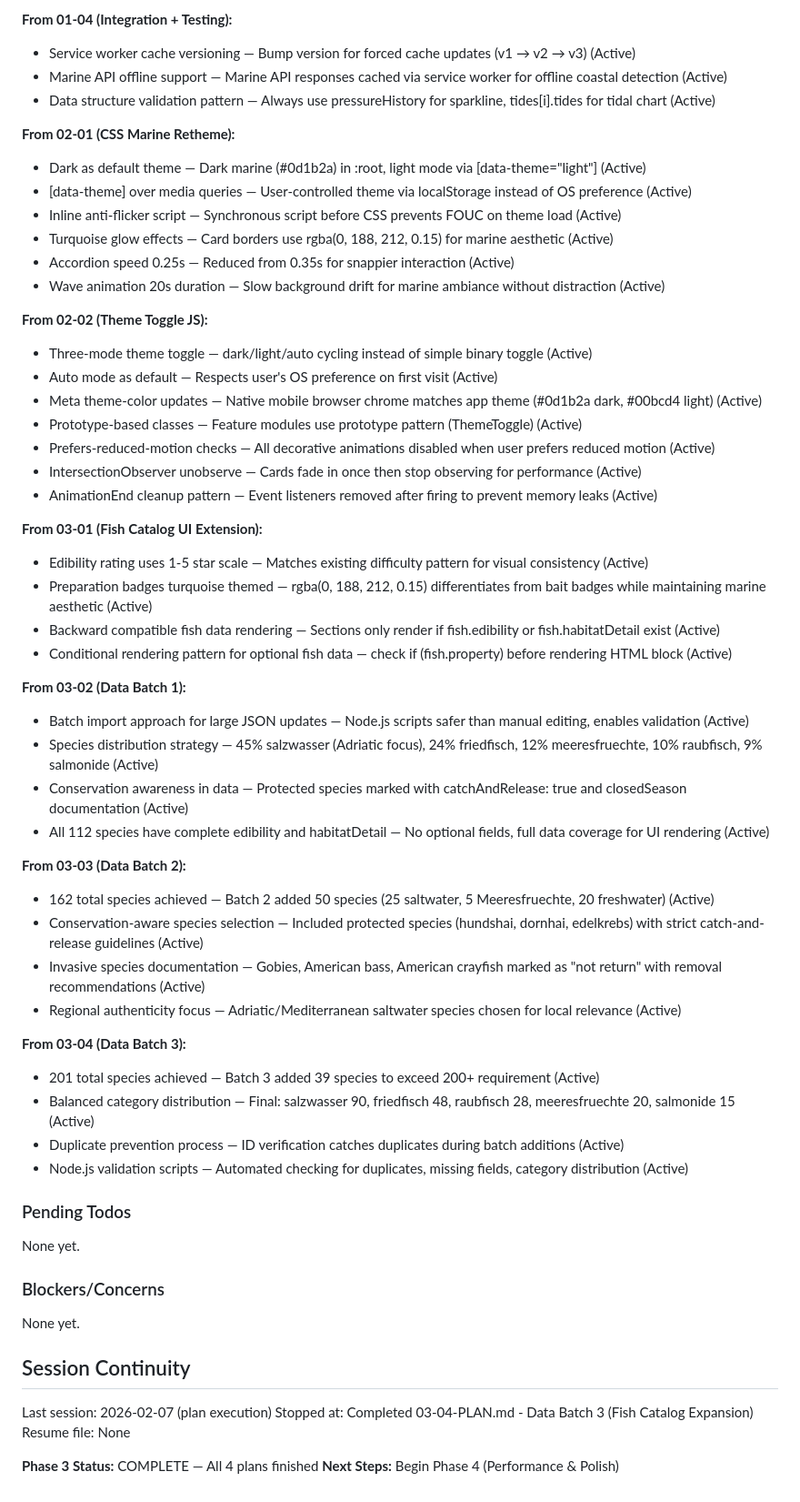
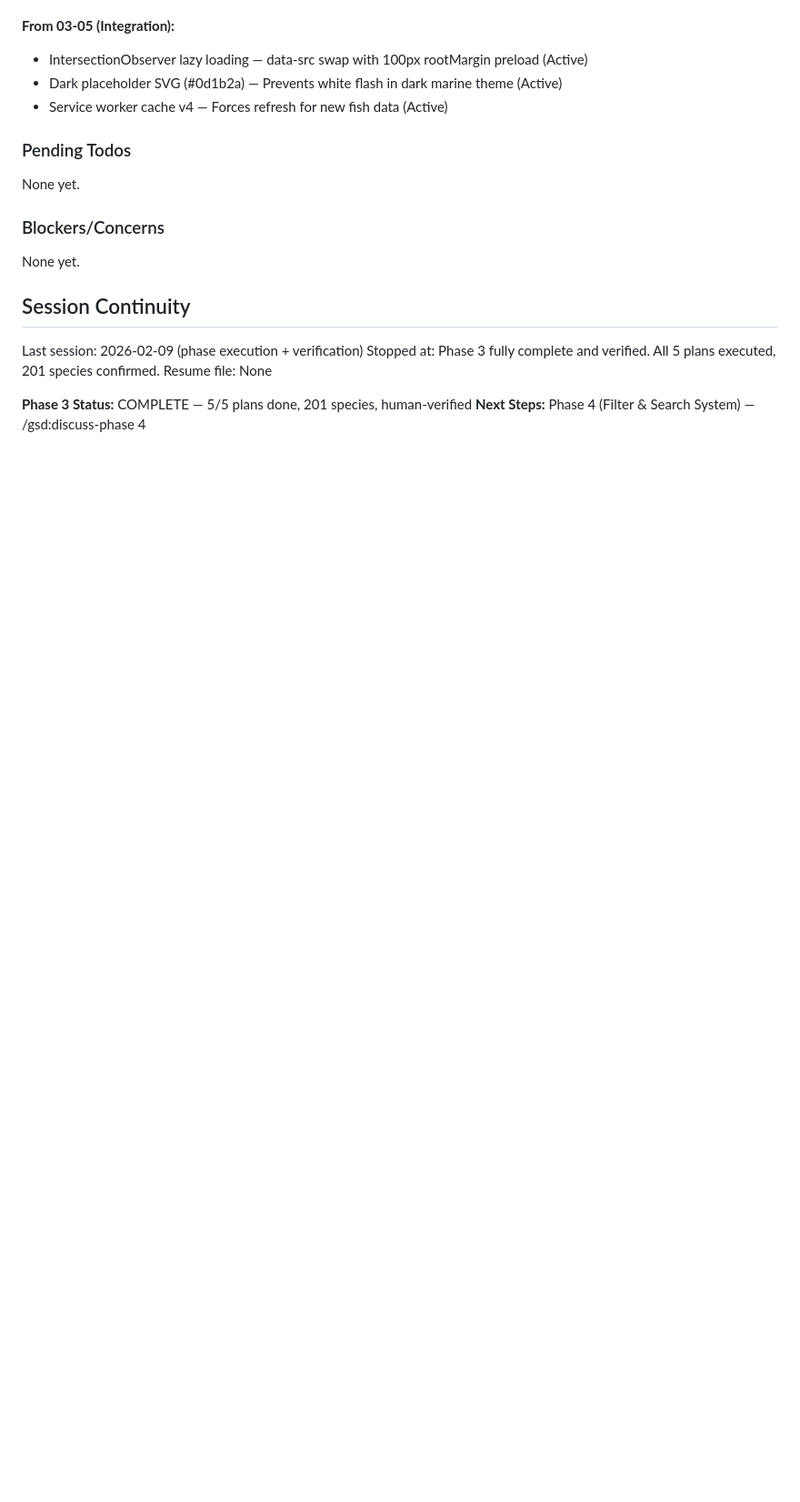
Before and after one commit to Lucas9686/fishcast, a Markdown page: .planning/STATE.md, the part around one of its changes. Shown at 91% size. Rendered like a GitHub page; blank space fills up the shorter version.

```diff
--- a/.planning/STATE.md
+++ b/.planning/STATE.md
@@ -66,49 +63,8 @@ Recent decisions affecting current work:
 
-**From 01-04 (Integration + Testing):**
-- Service worker cache versioning — Bump version for forced cache updates (v1 → v2 → v3) (Active)
-- Marine API offline support — Marine API responses cached via service worker for offline coastal detection (Active)
-- Data structure validation pattern — Always use pressureHistory for sparkline, tides[i].tides for tidal chart (Active)
-
-**From 02-01 (CSS Marine Retheme):**
-- Dark as default theme — Dark marine (#0d1b2a) in :root, light mode via [data-theme="light"] (Active)
-- [data-theme] over media queries — User-controlled theme via localStorage instead of OS preference (Active)
-- Inline anti-flicker script — Synchronous script before CSS prevents FOUC on theme load (Active)
-- Turquoise glow effects — Card borders use rgba(0, 188, 212, 0.15) for marine aesthetic (Active)
-- Accordion speed 0.25s — Reduced from 0.35s for snappier interaction (Active)
-- Wave animation 20s duration — Slow background drift for marine ambiance without distraction (Active)
-
-**From 02-02 (Theme Toggle JS):**
-- Three-mode theme toggle — dark/light/auto cycling instead of simple binary toggle (Active)
-- Auto mode as default — Respects user's OS preference on first visit (Active)
-- Meta theme-color updates — Native mobile browser chrome matches app theme (#0d1b2a dark, #00bcd4 light) (Active)
-- Prototype-based classes — Feature modules use prototype pattern (ThemeToggle) (Active)
-- Prefers-reduced-motion checks — All decorative animations disabled when user prefers reduced motion (Active)
-- IntersectionObserver unobserve — Cards fade in once then stop observing for performance (Active)
-- AnimationEnd cleanup pattern — Event listeners removed after firing to prevent memory leaks (Active)
-
-**From 03-01 (Fish Catalog UI Extension):**
-- Edibility rating uses 1-5 star scale — Matches existing difficulty pattern for visual consistency (Active)
-- Preparation badges turquoise themed — rgba(0, 188, 212, 0.15) differentiates from bait badges while maintaining marine aesthetic (Active)
-- Backward compatible fish data rendering — Sections only render if fish.edibility or fish.habitatDetail exist (Active)
-- Conditional rendering pattern for optional fish data — check if (fish.property) before rendering HTML block (Active)
-
-**From 03-02 (Data Batch 1):**
-- Batch import approach for large JSON updates — Node.js scripts safer than manual editing, enables validation (Active)
-- Species distribution strategy — 45% salzwasser (Adriatic focus), 24% friedfisch, 12% meeresfruechte, 10% raubfisch, 9% salmonide (Active)
-- Conservation awareness in data — Protected species marked with catchAndRelease: true and closedSeason documentation (Active)
-- All 112 species have complete edibility and habitatDetail — No optional fields, full data coverage for UI rendering (Active)
-
-**From 03-03 (Data Batch 2):**
-- 162 total species achieved — Batch 2 added 50 species (25 saltwater, 5 Meeresfruechte, 20 freshwater) (Active)
-- Conservation-aware species selection — Included protected species (hundshai, dornhai, edelkrebs) with strict catch-and-release guidelines (Active)
-- Invasive species documentation — Gobies, American bass, American crayfish marked as "not return" with removal recommendations (Active)
-- Regional authenticity focus — Adriatic/Mediterranean saltwater species chosen for local relevance (Active)
-
-**From 03-04 (Data Batch 3):**
-- 201 total species achieved — Batch 3 added 39 species to exceed 200+ requirement (Active)
-- Balanced category distribution — Final: salzwasser 90, friedfisch 48, raubfisch 28, meeresfruechte 20, salmonide 15 (Active)
-- Duplicate prevention process — ID verification catches duplicates during batch additions (Active)
-- Node.js validation scripts — Automated checking for duplicates, missing fields, category distribution (Active)
+**From 03-05 (Integration):**
+- IntersectionObserver lazy loading — data-src swap with 100px rootMargin preload (Active)
+- Dark placeholder SVG (#0d1b2a) — Prevents white flash in dark marine theme (Active)
+- Service worker cache v4 — Forces refresh for new fish data (Active)
 
 ### Pending Todos
 
@@ -120,9 +76,9 @@ None yet.
 
 ## Session Continuity
 
-Last session: 2026-02-07 (plan execution)
-Stopped at: Completed 03-04-PLAN.md - Data Batch 3 (Fish Catalog Expansion)
+Last session: 2026-02-09 (phase execution + verification)
+Stopped at: Phase 3 fully complete and verified. All 5 plans executed, 201 species confirmed.
 Resume file: None
 
-**Phase 3 Status:** COMPLETE — All 4 plans finished
-**Next Steps:** Begin Phase 4 (Performance & Polish)
+**Phase 3 Status:** COMPLETE — 5/5 plans done, 201 species, human-verified
+**Next Steps:** Phase 4 (Filter & Search System) — /gsd:discuss-phase 4
```
Also changed, not shown: other parts of .planning/STATE.md (+22 -25 lines), .planning/ROADMAP.md (+5 -5 lines), 1 other file.
